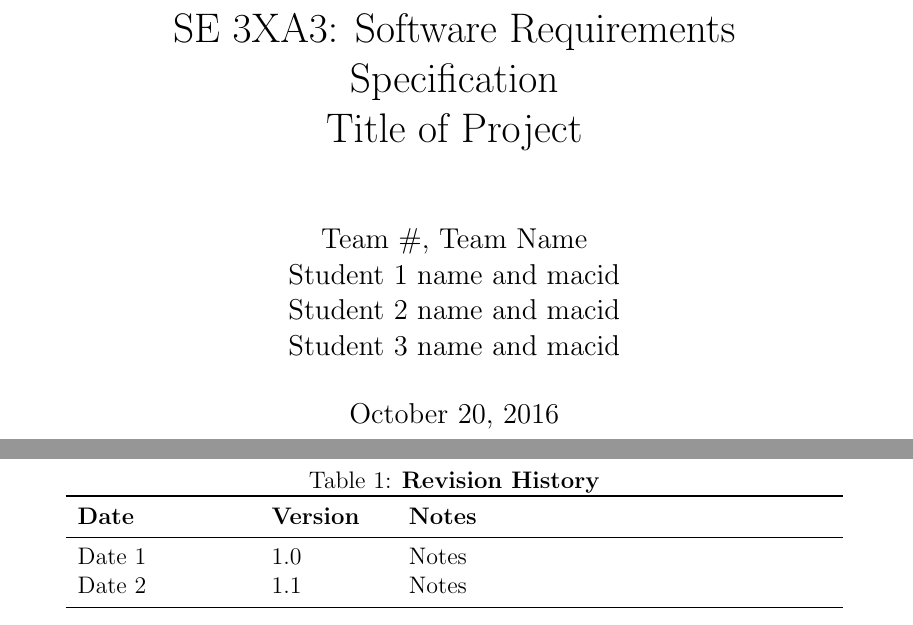
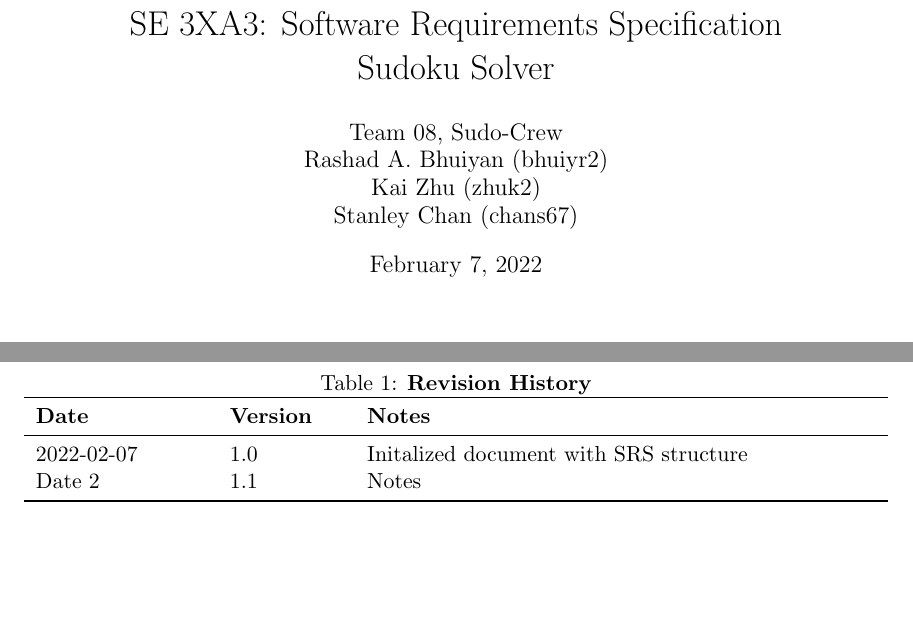
Before and after one commit to RashadBhuiyan/sudokusolver_l02_grp08, a LaTeX document (Doc/SRS/SRS.tex): two parts of pages 1 and 3 of 7 before the commit and two parts of pages 1 and 2 of 6 after it, joined at a grey line, cut so that both start at the same text, the shorter picture padded with empty space. The pictures show the PDF file Doc/SRS/SRS.pdf that the author committed with the source.

Commit message:
Initialized the SRS file.

```diff
--- a/Doc/SRS/SRS.tex
+++ b/Doc/SRS/SRS.tex
@@ -16,8 +20,8 @@
 
-\author{Team \#, Team Name
-		\\ Student 1 name and macid
-		\\ Student 2 name and macid
-		\\ Student 3 name and macid
+\author{Team 08, Sudo-Crew
+		\\ Rashad A. Bhuiyan (bhuiyr2)
+		\\ Kai Zhu (zhuk2)
+		\\ Stanley Chan (chans67)
 }
 
 \date{\today}
@@ -38,7 +40,7 @@
 \begin{tabularx}{\textwidth}{p{3cm}p{2cm}X}
 \toprule {\bf Date} & {\bf Version} & {\bf Notes}\\
 \midrule
-Date 1 & 1.0 & Notes\\
+2022-02-07 & 1.0 & Initalized document with SRS structure\\
 Date 2 & 1.1 & Notes\\
 \bottomrule
 \end{tabularx}
```
Also changed, not shown: Doc/SRS/SRS.pdf, Doc/SRS/SRS.tex (12 more changed lines), 2 other files.
